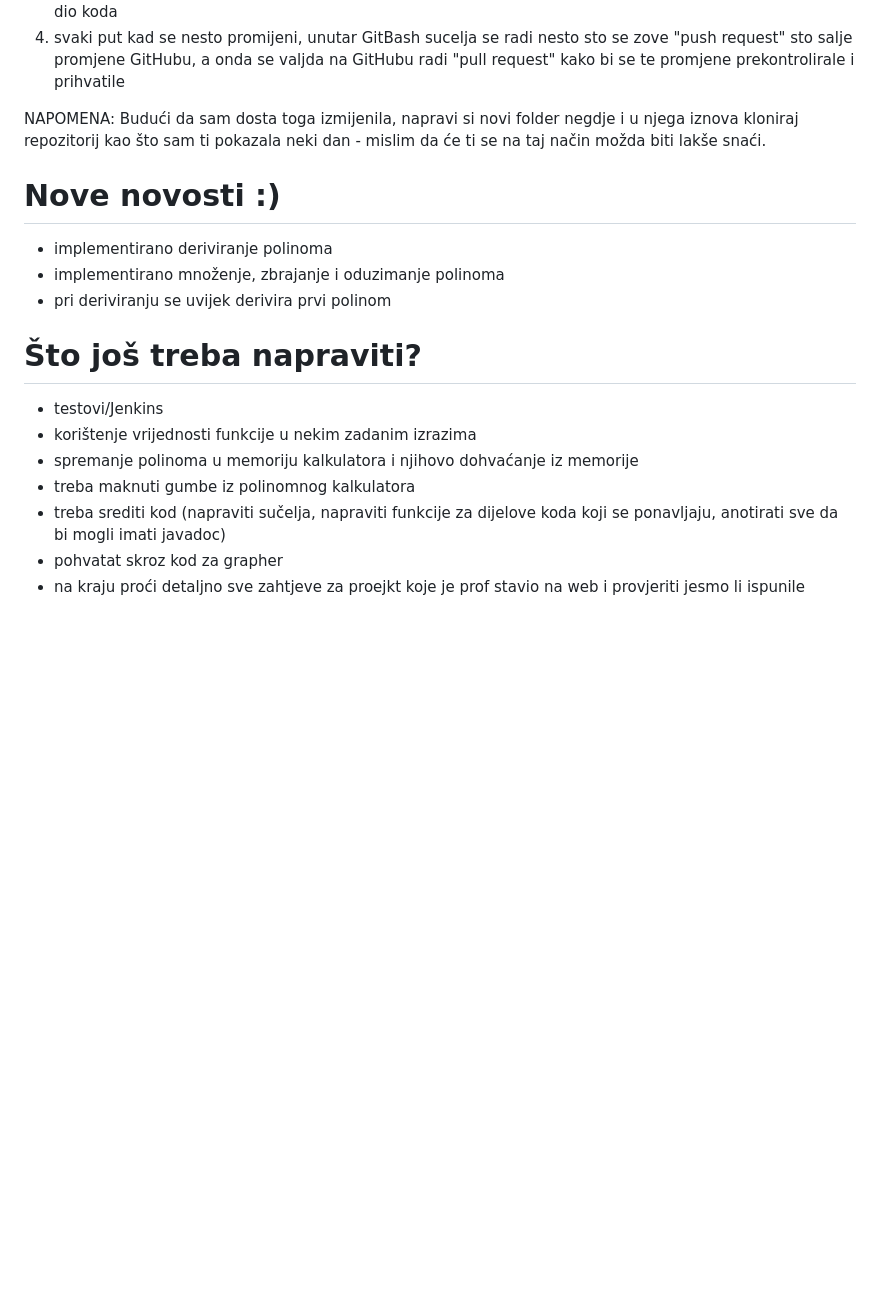
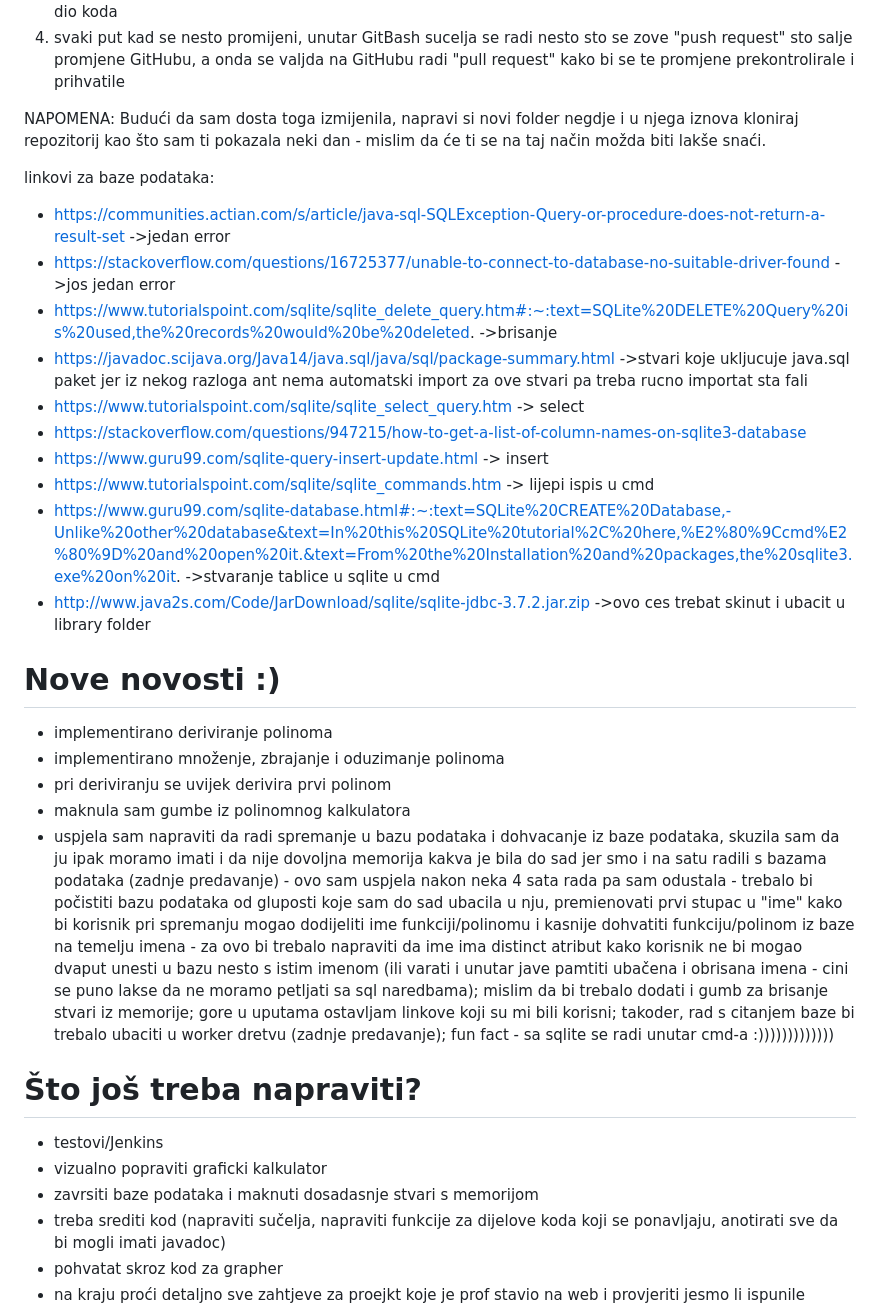
Before and after one commit to xIvanax/Kalkulator, a Markdown page: README.md, the part around the change. Drawn GitHub-style; blank space fills up the shorter version.

```diff
--- a/README.md
+++ b/README.md
@@ -8,16 +8,29 @@ Upute za pocetak (ono sto sam uspjela pohvatati):
 NAPOMENA:
 Budući da sam dosta toga izmijenila, napravi si novi folder negdje i u njega iznova kloniraj repozitorij kao što sam ti pokazala neki dan - mislim da će ti se na taj način možda biti lakše snaći.
 
+linkovi za baze podataka:
+- https://communities.actian.com/s/article/java-sql-SQLException-Query-or-procedure-does-not-return-a-result-set ->jedan error
+- https://stackoverflow.com/questions/16725377/unable-to-connect-to-database-no-suitable-driver-found ->jos jedan error
+- https://www.tutorialspoint.com/sqlite/sqlite_delete_query.htm#:~:text=SQLite%20DELETE%20Query%20is%20used,the%20records%20would%20be%20deleted. ->brisanje
+- https://javadoc.scijava.org/Java14/java.sql/java/sql/package-summary.html ->stvari koje ukljucuje java.sql paket jer iz nekog razloga ant nema automatski import za ove stvari pa treba rucno importat sta fali
+- https://www.tutorialspoint.com/sqlite/sqlite_select_query.htm -> select
+- https://stackoverflow.com/questions/947215/how-to-get-a-list-of-column-names-on-sqlite3-database
+- https://www.guru99.com/sqlite-query-insert-update.html -> insert
+- https://www.tutorialspoint.com/sqlite/sqlite_commands.htm -> lijepi ispis u cmd
+- https://www.guru99.com/sqlite-database.html#:~:text=SQLite%20CREATE%20Database,-Unlike%20other%20database&text=In%20this%20SQLite%20tutorial%2C%20here,%E2%80%9Ccmd%E2%80%9D%20and%20open%20it.&text=From%20the%20Installation%20and%20packages,the%20sqlite3.exe%20on%20it. ->stvaranje tablice u sqlite u cmd
+- http://www.java2s.com/Code/JarDownload/sqlite/sqlite-jdbc-3.7.2.jar.zip ->ovo ces trebat skinut i ubacit u library folder
+
 # Nove novosti :)
 - implementirano deriviranje polinoma
 - implementirano množenje, zbrajanje i oduzimanje polinoma
 - pri deriviranju se uvijek derivira prvi polinom
+- maknula sam gumbe iz polinomnog kalkulatora
+- uspjela sam napraviti da radi spremanje u bazu podataka i dohvacanje iz baze podataka, skuzila sam da ju ipak moramo imati i da nije dovoljna memorija kakva je bila do sad jer smo i na satu radili s bazama podataka (zadnje predavanje) - ovo sam uspjela nakon neka 4 sata rada pa sam odustala - trebalo bi počistiti bazu podataka od gluposti koje sam do sad ubacila u nju, premienovati prvi stupac u "ime" kako bi korisnik pri spremanju mogao dodijeliti ime funkciji/polinomu i kasnije dohvatiti funkciju/polinom iz baze na temelju imena - za ovo bi trebalo napraviti da ime ima distinct atribut kako korisnik ne bi mogao dvaput unesti u bazu nesto s istim imenom (ili varati i unutar jave pamtiti ubačena i obrisana imena - cini se puno lakse da ne moramo petljati sa sql naredbama); mislim da bi trebalo dodati i gumb za brisanje stvari iz memorije; gore u uputama ostavljam linkove koji su mi bili korisni; takoder, rad s citanjem baze bi trebalo ubaciti u worker dretvu (zadnje predavanje); fun fact - sa sqlite se radi unutar cmd-a :)))))))))))))
 
 # Što još treba napraviti?
 - testovi/Jenkins
-- korištenje vrijednosti funkcije u nekim zadanim izrazima
-- spremanje polinoma u memoriju kalkulatora i njihovo dohvaćanje iz memorije
-- treba maknuti gumbe iz polinomnog kalkulatora
+- vizualno popraviti graficki kalkulator
+- zavrsiti baze podataka i maknuti dosadasnje stvari s memorijom
 - treba srediti kod (napraviti sučelja, napraviti funkcije za dijelove koda koji se ponavljaju, anotirati sve da bi mogli imati javadoc)
 - pohvatat skroz kod za grapher
 - na kraju proći detaljno sve zahtjeve za proejkt koje je prof stavio na web i provjeriti jesmo li ispunile obavezne zahtjeve i ako jesmo možemo li nešto bolje napraviti t.d. dobijemo dodatne bodove
```
